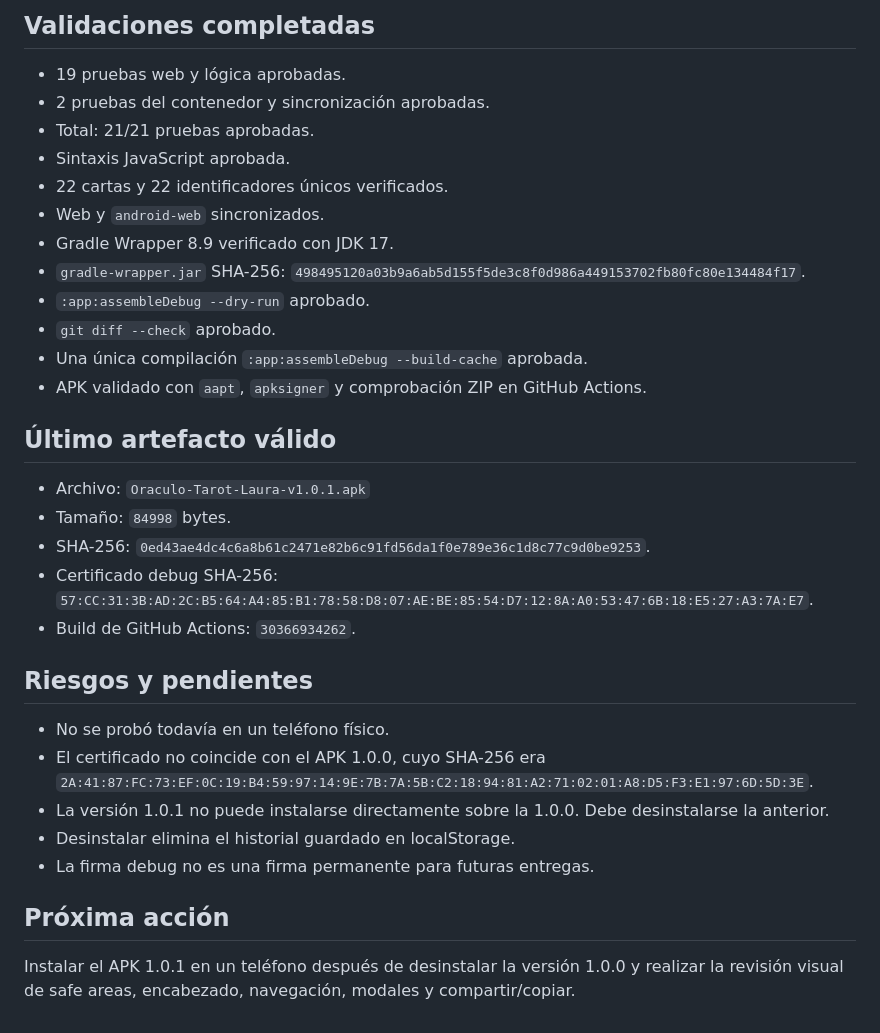
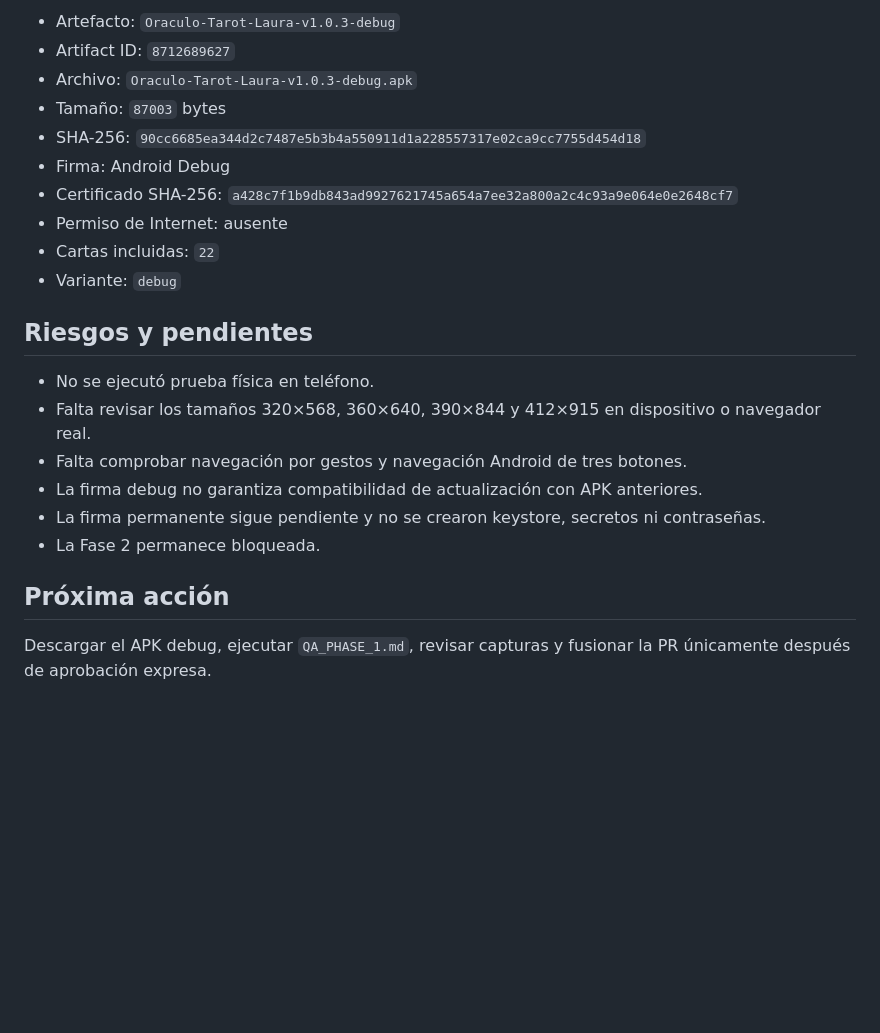
Before and after one commit to javix142-gif/oraculo-tarot-laura, a Markdown page: PROJECT_STATE.md, the part around one of its changes. GitHub-like rendering; blank space fills up the shorter version.

```diff
--- a/PROJECT_STATE.md
+++ b/PROJECT_STATE.md
@@ -53,35 +59,24 @@ node --check js/app.js
 
-## Validaciones completadas
-
-- 19 pruebas web y lógica aprobadas.
-- 2 pruebas del contenedor y sincronización aprobadas.
-- Total: 21/21 pruebas aprobadas.
-- Sintaxis JavaScript aprobada.
-- 22 cartas y 22 identificadores únicos verificados.
-- Web y `android-web` sincronizados.
-- Gradle Wrapper 8.9 verificado con JDK 17.
-- `gradle-wrapper.jar` SHA-256: `498495120a03b9a6ab5d155f5de3c8f0d986a449153702fb80fc80e134484f17`.
-- `:app:assembleDebug --dry-run` aprobado.
-- `git diff --check` aprobado.
-- Una única compilación `:app:assembleDebug --build-cache` aprobada.
-- APK validado con `aapt`, `apksigner` y comprobación ZIP en GitHub Actions.
-
-## Último artefacto válido
-
-- Archivo: `Oraculo-Tarot-Laura-v1.0.1.apk`
-- Tamaño: `84998` bytes.
-- SHA-256: `0ed43ae4dc4c6a8b61c2471e82b6c91fd56da1f0e789e36c1d8c77c9d0be9253`.
-- Certificado debug SHA-256: `57:CC:31:3B:AD:2C:B5:64:A4:85:B1:78:58:D8:07:AE:BE:85:54:D7:12:8A:A0:53:47:6B:18:E5:27:A3:7A:E7`.
-- Build de GitHub Actions: `30366934262`.
+- Artefacto: `Oraculo-Tarot-Laura-v1.0.3-debug`
+- Artifact ID: `8712689627`
+- Archivo: `Oraculo-Tarot-Laura-v1.0.3-debug.apk`
+- Tamaño: `87003` bytes
+- SHA-256: `90cc6685ea344d2c7487e5b3b4a550911d1a228557317e02ca9cc7755d454d18`
+- Firma: Android Debug
+- Certificado SHA-256: `a428c7f1b9db843ad9927621745a654a7ee32a800a2c4c93a9e064e0e2648cf7`
+- Permiso de Internet: ausente
+- Cartas incluidas: `22`
+- Variante: `debug`
 
 ## Riesgos y pendientes
 
-- No se probó todavía en un teléfono físico.
-- El certificado no coincide con el APK 1.0.0, cuyo SHA-256 era `2A:41:87:FC:73:EF:0C:19:B4:59:97:14:9E:7B:7A:5B:C2:18:94:81:A2:71:02:01:A8:D5:F3:E1:97:6D:5D:3E`.
-- La versión 1.0.1 no puede instalarse directamente sobre la 1.0.0. Debe desinstalarse la anterior.
-- Desinstalar elimina el historial guardado en localStorage.
-- La firma debug no es una firma permanente para futuras entregas.
+- No se ejecutó prueba física en teléfono.
+- Falta revisar los tamaños 320×568, 360×640, 390×844 y 412×915 en dispositivo o navegador real.
+- Falta comprobar navegación por gestos y navegación Android de tres botones.
+- La firma debug no garantiza compatibilidad de actualización con APK anteriores.
+- La firma permanente sigue pendiente y no se crearon keystore, secretos ni contraseñas.
+- La Fase 2 permanece bloqueada.
 
 ## Próxima acción
 
-Instalar el APK 1.0.1 en un teléfono después de desinstalar la versión 1.0.0 y realizar la revisión visual de safe areas, encabezado, navegación, modales y compartir/copiar.
+Descargar el APK debug, ejecutar `QA_PHASE_1.md`, revisar capturas y fusionar la PR únicamente después de aprobación expresa.
```
Also changed, not shown: other parts of PROJECT_STATE.md (+39 -33 lines).
